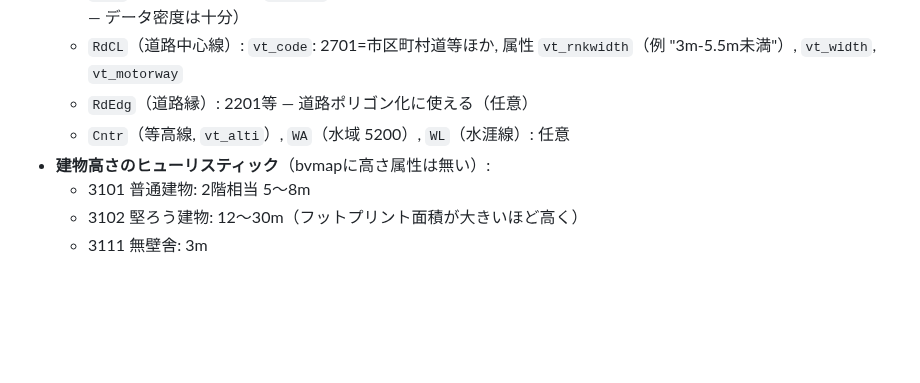
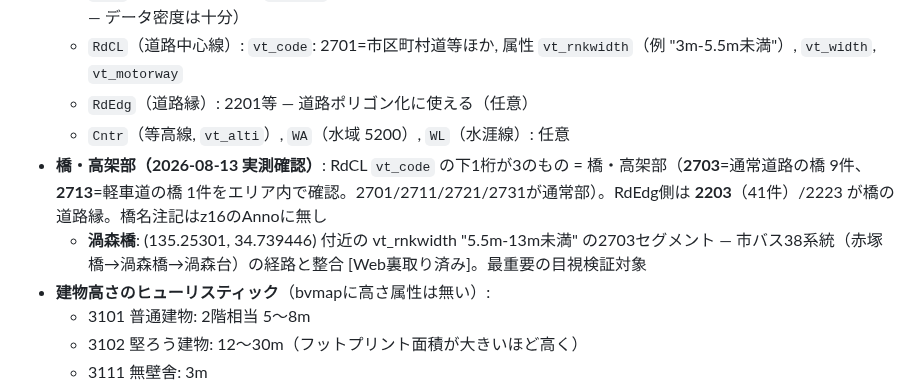
Before and after one commit to kaneta1992/kobe-sumiyoshi-3d, a Markdown page: docs/data-spec.md, the part around the change. Drawn GitHub-style; blank space fills up the shorter version.

```diff
--- a/docs/data-spec.md
+++ b/docs/data-spec.md
@@ -43,6 +43,8 @@
   - `RdCL`（道路中心線）: `vt_code`: 2701=市区町村道等ほか, 属性 `vt_rnkwidth`（例 "3m-5.5m未満"）, `vt_width`, `vt_motorway`
   - `RdEdg`（道路縁）: 2201等 — 道路ポリゴン化に使える（任意）
   - `Cntr`（等高線, `vt_alti`）, `WA`（水域 5200）, `WL`（水涯線）: 任意
+- **橋・高架部（2026-08-13 実測確認）**: RdCL `vt_code` の下1桁が3のもの = 橋・高架部（**2703**=通常道路の橋 9件、**2713**=軽車道の橋 1件をエリア内で確認。2701/2711/2721/2731が通常部）。RdEdg側は **2203**（41件）/2223 が橋の道路縁。橋名注記はz16のAnnoに無し
+  - **渦森橋**: (135.25301, 34.739446) 付近の vt_rnkwidth "5.5m-13m未満" の2703セグメント — 市バス38系統（赤塚橋→渦森橋→渦森台）の経路と整合 [Web裏取り済み]。最重要の目視検証対象
 - **建物高さのヒューリスティック**（bvmapに高さ属性は無い）:
   - 3101 普通建物: 2階相当 5〜8m
   - 3102 堅ろう建物: 12〜30m（フットプリント面積が大きいほど高く）
```
Also changed, not shown: .claude/contracts/07-aaa-lighting-iteration.md (+8 -0 lines), .claude/contracts/08-terrain-road-bridge.md (added, +67 -0 lines).
